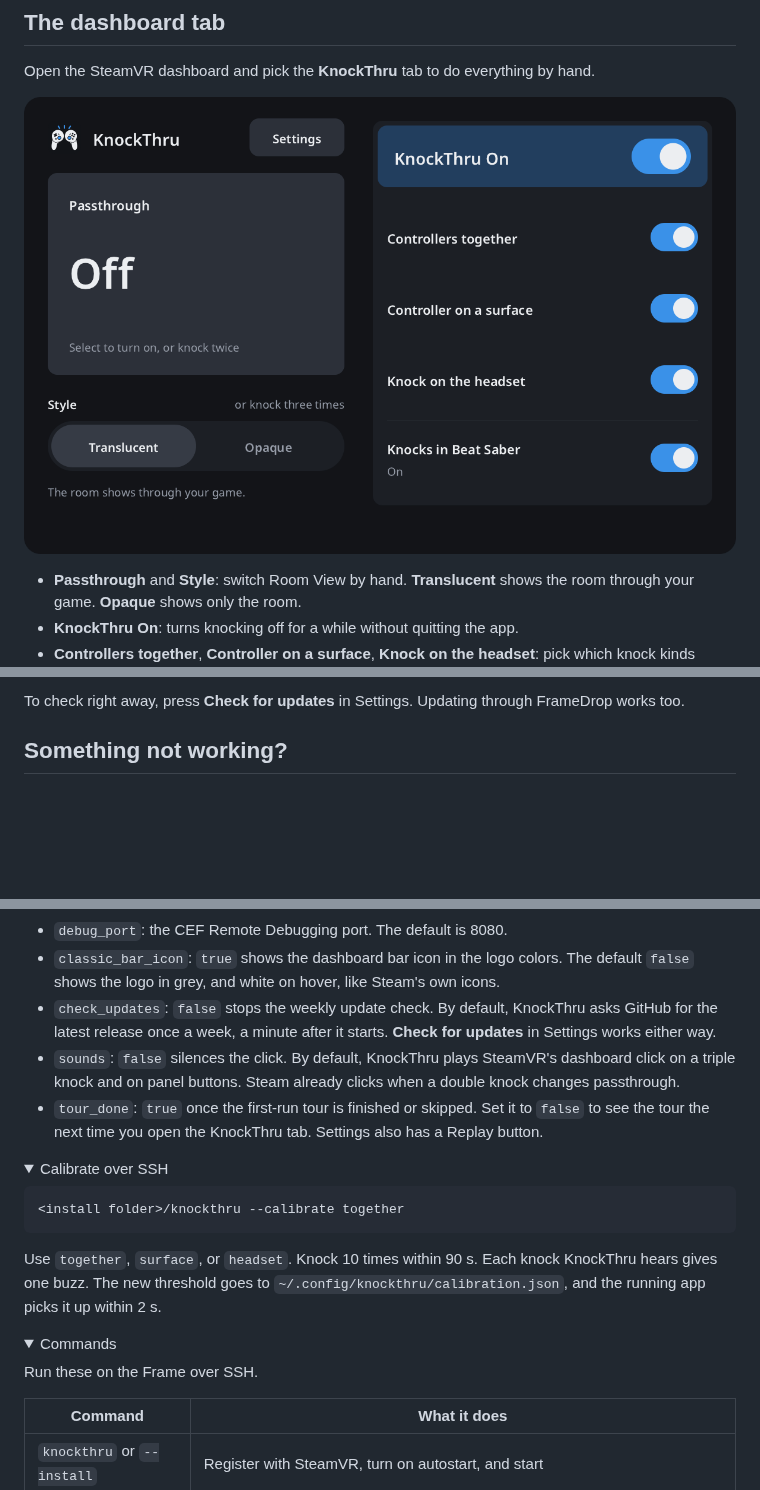
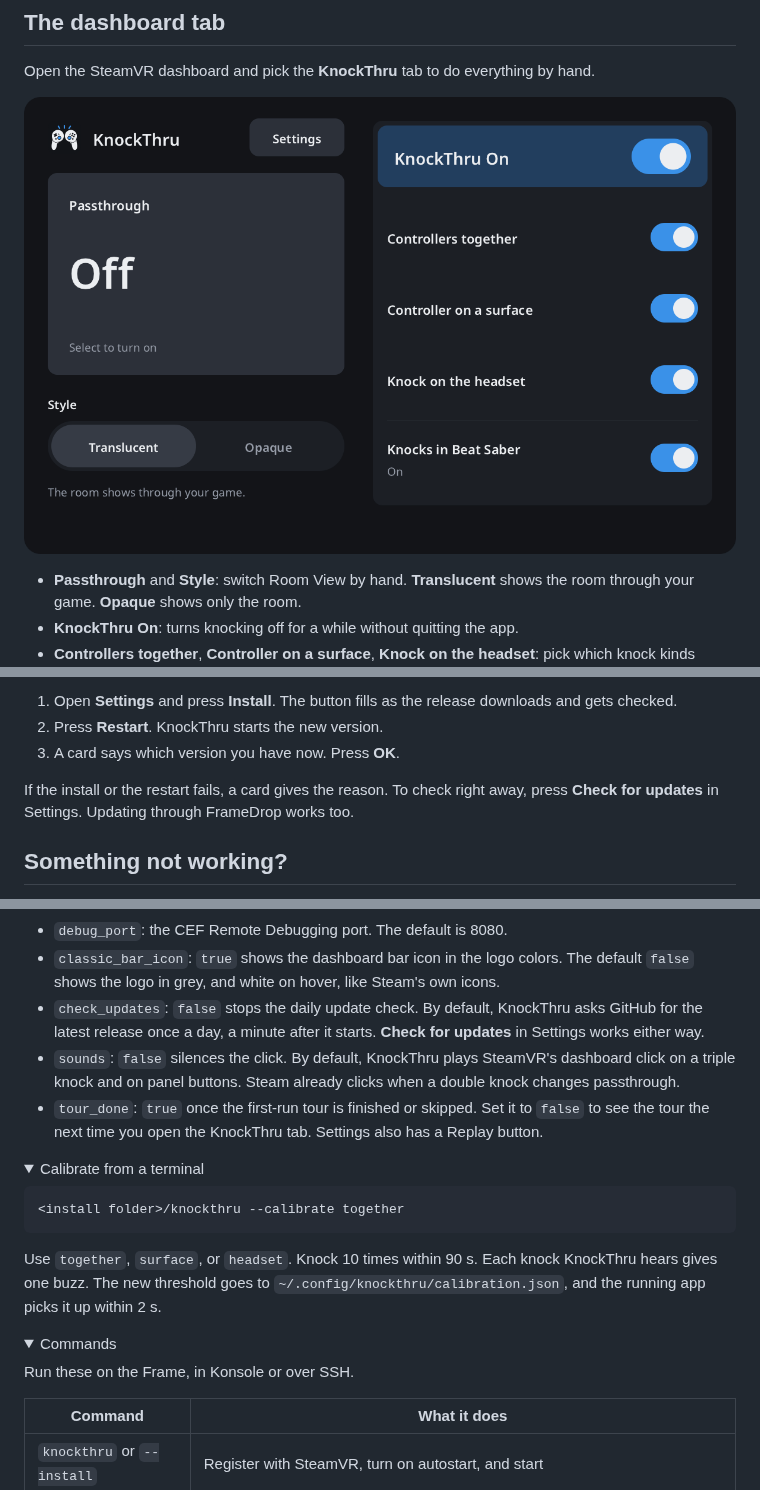
Before and after one commit to VioletTides/KnockThru, a Markdown page: README.md, 3 parts joined by grey strips. Drawn GitHub-style; pictures changed too: images/dashboard.png; folded sections open; blank space fills up the shorter version.

````diff
--- a/README.md
+++ b/README.md
@@ -68,5 +97,9 @@ KnockThru checks GitHub for a new release once a week. When one is out, a blue d
 
-To check right away, press **Check for updates** in Settings. Updating through FrameDrop works too.
+1. Open **Settings** and press **Install**. The button fills as the release downloads and gets checked.
+2. Press **Restart**. KnockThru starts the new version.
+3. A card says which version you have now. Press **OK**.
+
+If the install or the restart fails, a card gives the reason. To check right away, press **Check for updates** in Settings. Updating through FrameDrop works too.
 
 ## Something not working?
 
@@ -113,14 +146,14 @@ Put your settings in `~/.config/knockthru/config.json`. This file survives updat
 - `blocked_apps`: SteamVR app keys where knocks do nothing. Run `knockthru --current-app` while a game runs to get its key.
 - `debug_port`: the CEF Remote Debugging port. The default is 8080.
 - `classic_bar_icon`: `true` shows the dashboard bar icon in the logo colors. The default `false` shows the logo in grey, and white on hover, like Steam's own icons.
-- `check_updates`: `false` stops the weekly update check. By default, KnockThru asks GitHub for the latest release once a week, a minute after it starts. **Check for updates** in Settings works either way.
+- `check_updates`: `false` stops the daily update check. By default, KnockThru asks GitHub for the latest release once a day, a minute after it starts. **Check for updates** in Settings works either way.
 - `sounds`: `false` silences the click. By default, KnockThru plays SteamVR's dashboard click on a triple knock and on panel buttons. Steam already clicks when a double knock changes passthrough.
 - `tour_done`: `true` once the first-run tour is finished or skipped. Set it to `false` to see the tour the next time you open the KnockThru tab. Settings also has a Replay button.
 
 </details>
 
 <details>
-<summary>Calibrate over SSH</summary>
+<summary>Calibrate from a terminal</summary>
 
 ```sh
 <install folder>/knockthru --calibrate together
@@ -133,7 +166,7 @@ Use `together`, `surface`, or `headset`. Knock 10 times within 90 s. Each knock
 <details>
 <summary>Commands</summary>
 
-Run these on the Frame over SSH.
+Run these on the Frame, in Konsole or over SSH.
 
 | Command | What it does |
 | --- | --- |
````
Also changed, not shown: other parts of README.md (+33 -4 lines), images/hero.gif, 5 other files.
